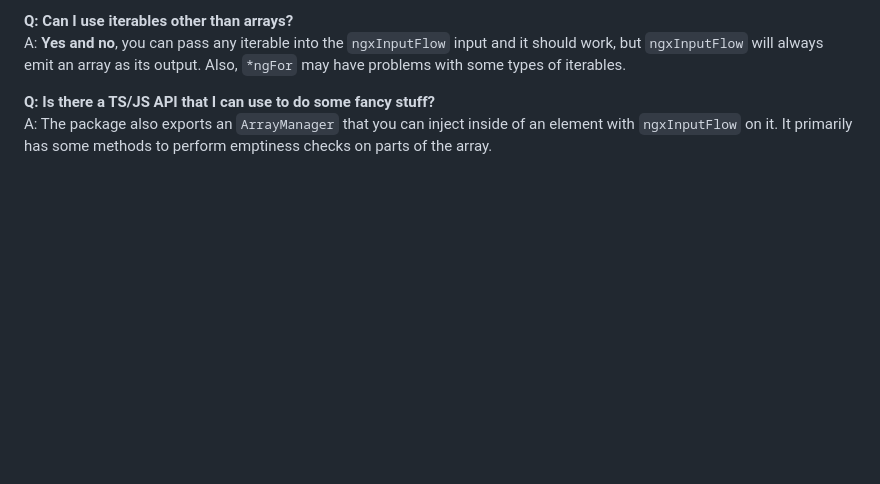
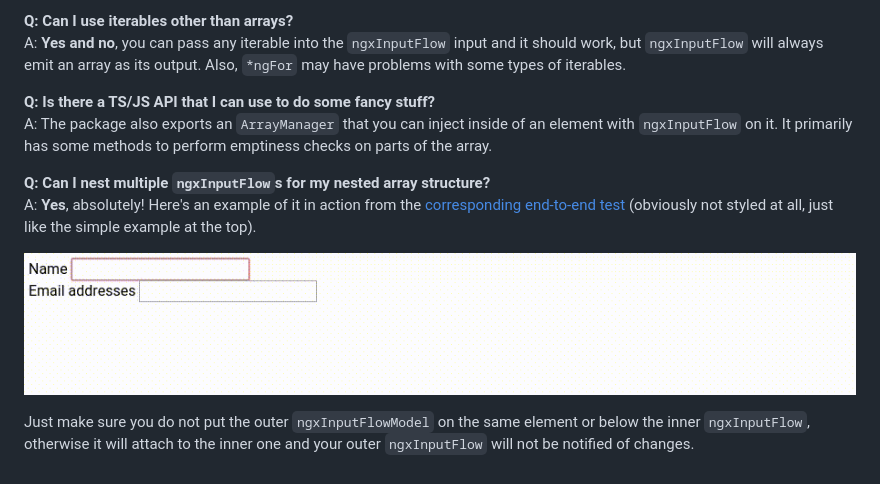
Before and after one commit to jeysal/ngx-input-flow, a Markdown page: README.md, the part around the change. Drawn GitHub-style; pictures changed too: media/demo-nested.gif (added); blank space fills up the shorter version.

Commit message:
docs(readme): add Q&A for nested usage

```diff
--- a/README.md
+++ b/README.md
@@ -135,3 +135,11 @@ Also, `*ngFor` may have problems with some types of iterables.
 **Q: Is there a TS/JS API that I can use to do some fancy stuff?**
 A: The package also exports an `ArrayManager` that you can inject inside of an element with `ngxInputFlow` on it.
 It primarily has some methods to perform emptiness checks on parts of the array.
+
+**Q: Can I nest multiple `ngxInputFlow`s for my nested array structure?**
+A: **Yes**, absolutely!
+Here's an example of it in action from the [corresponding end-to-end test](./e2e/src/nested) (obviously not styled at all, just like the simple example at the top).
+
+![ngx-input-flow nested demo](media/demo-nested.gif)
+
+Just make sure you do not put the outer `ngxInputFlowModel` on the same element or below the inner `ngxInputFlow`, otherwise it will attach to the inner one and your outer `ngxInputFlow` will not be notified of changes.
```
Also changed, not shown: 1 other file.
